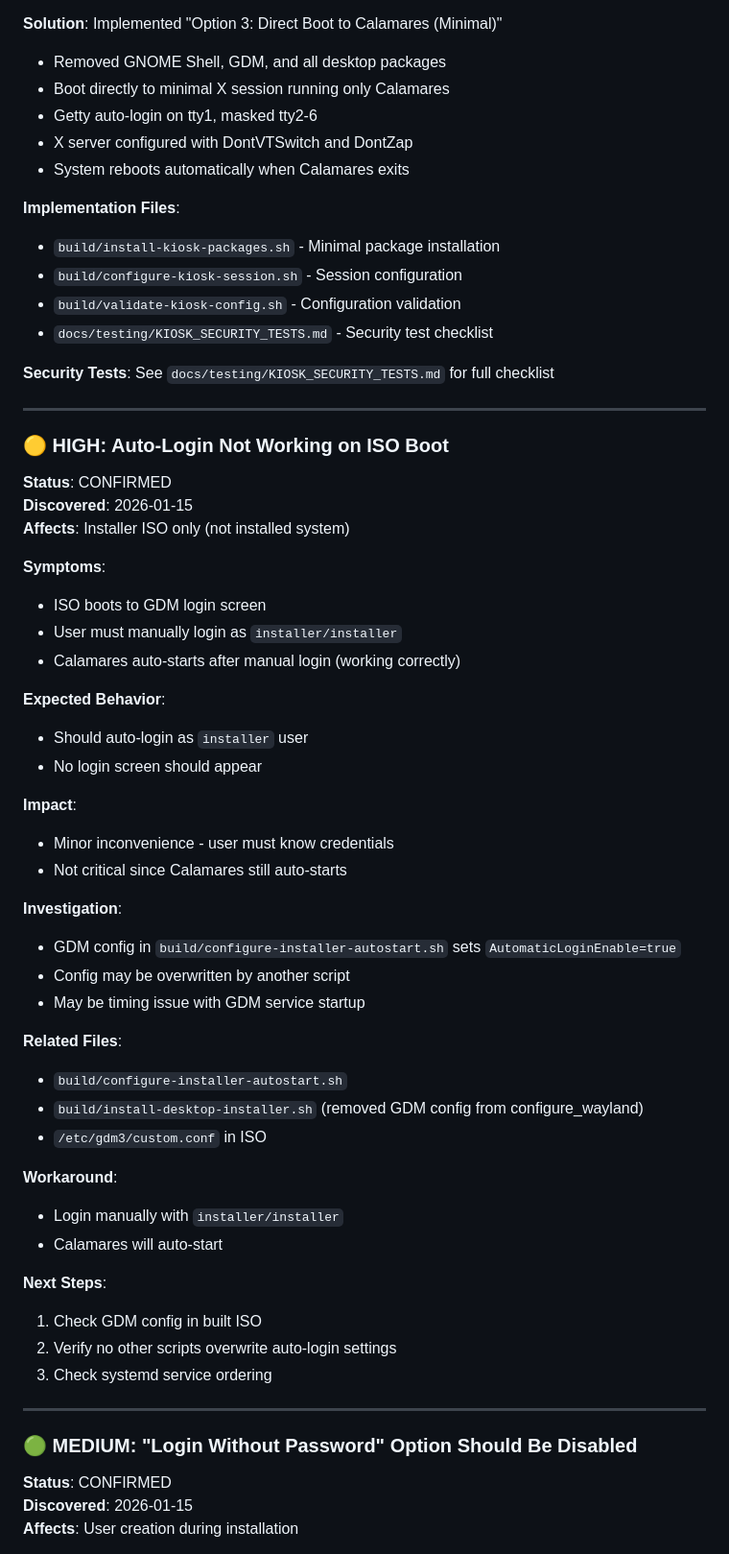
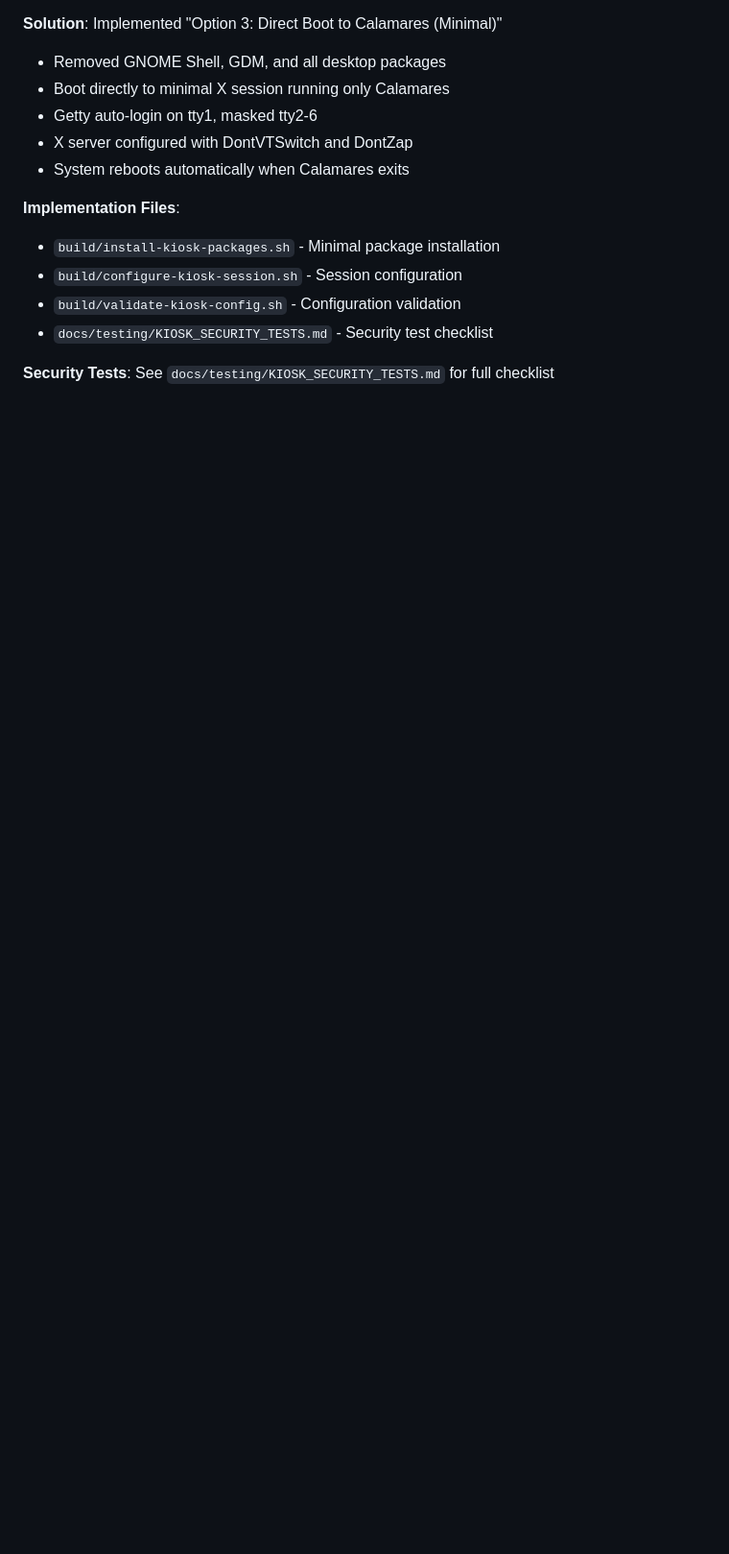
Before and after one commit to nubiferos/nubiferos, a Markdown page: docs/KNOWN_ISSUES.md, the part around one of its changes. Shown at 96% size. Rendered like a GitHub page; blank space fills up the shorter version.

```diff
--- a/docs/KNOWN_ISSUES.md
+++ b/docs/KNOWN_ISSUES.md
@@ -113,50 +80,3 @@ This document tracks known bugs, issues, and planned fixes for NubiferOS.
 - `docs/testing/KIOSK_SECURITY_TESTS.md` - Security test checklist
 
 **Security Tests**: See `docs/testing/KIOSK_SECURITY_TESTS.md` for full checklist
-
----
-
-### 🟡 HIGH: Auto-Login Not Working on ISO Boot
-**Status**: CONFIRMED
-**Discovered**: 2026-01-15
-**Affects**: Installer ISO only (not installed system)
-
-**Symptoms**:
-- ISO boots to GDM login screen
-- User must manually login as `installer/installer`
-- Calamares auto-starts after manual login (working correctly)
-
-**Expected Behavior**:
-- Should auto-login as `installer` user
-- No login screen should appear
-
-**Impact**:
-- Minor inconvenience - user must know credentials
-- Not critical since Calamares still auto-starts
-
-**Investigation**:
-- GDM config in `build/configure-installer-autostart.sh` sets `AutomaticLoginEnable=true`
-- Config may be overwritten by another script
-- May be timing issue with GDM service startup
-
-**Related Files**:
-- `build/configure-installer-autostart.sh`
-- `build/install-desktop-installer.sh` (removed GDM config from configure_wayland)
-- `/etc/gdm3/custom.conf` in ISO
-
-**Workaround**:
-- Login manually with `installer/installer`
-- Calamares will auto-start
-
-**Next Steps**:
-1. Check GDM config in built ISO
-2. Verify no other scripts overwrite auto-login settings
-3. Check systemd service ordering
-
----
-
-### 🟢 MEDIUM: "Login Without Password" Option Should Be Disabled
-**Status**: CONFIRMED
-**Discovered**: 2026-01-15
-**Affects**: User creation during installation
-
```
Also changed, not shown: other parts of docs/KNOWN_ISSUES.md (+49 -59 lines).
